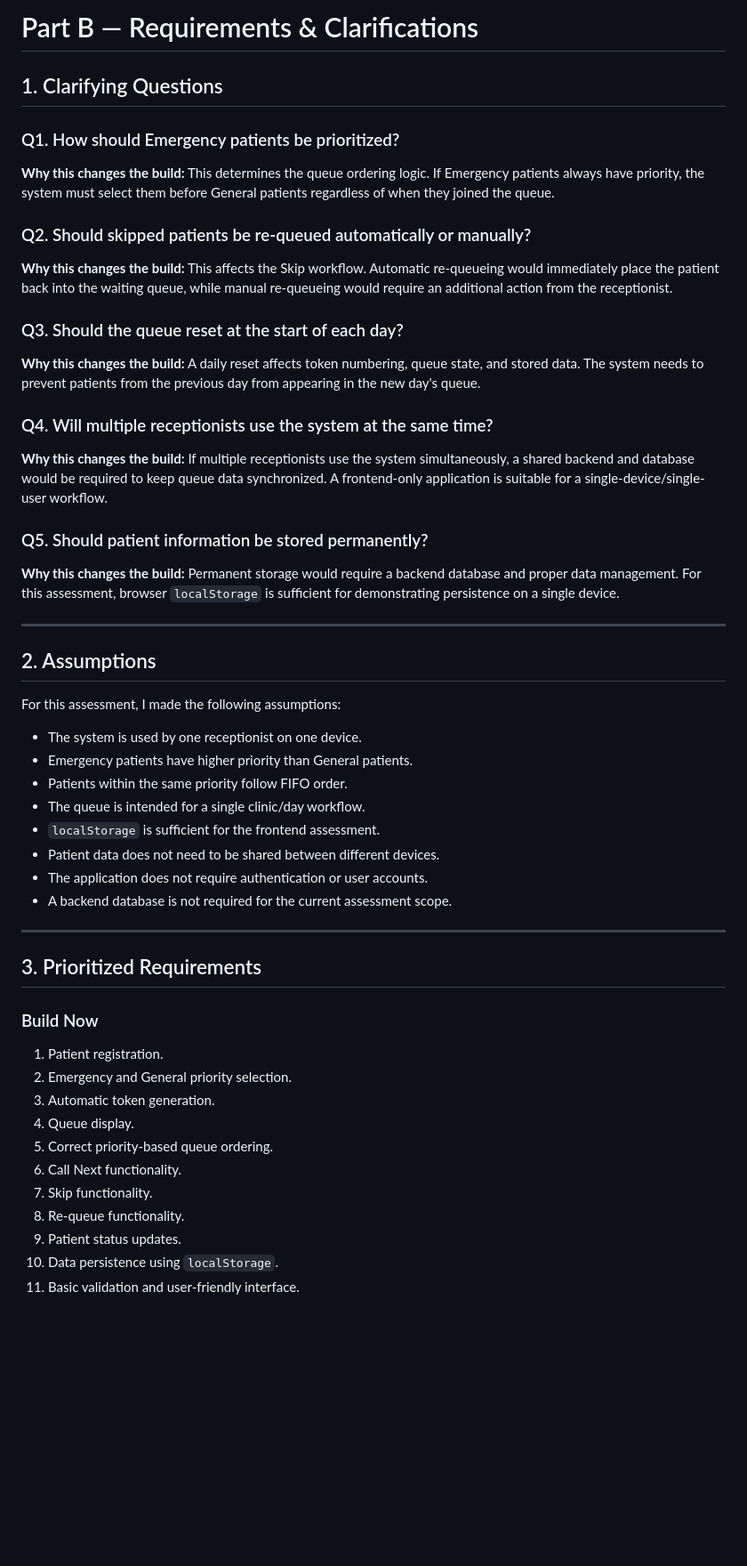
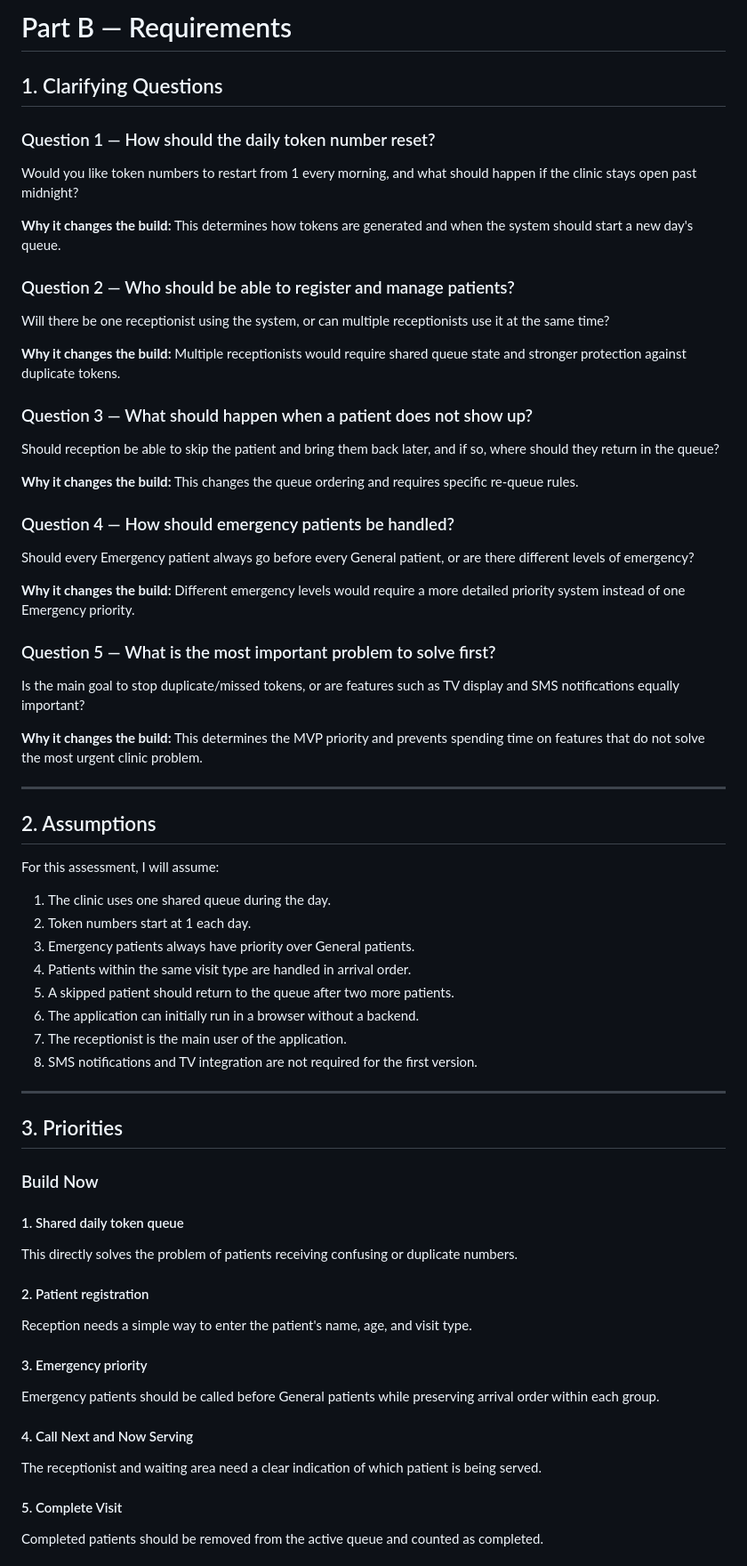
Before and after one commit to yashsaner/clinic-queue-board, a Markdown page: REQUIREMENTS.md, the part around one of its changes. Shown at 89% size. Rendered like a GitHub page; blank space fills up the shorter version.

Commit message:
Add requirement analysis and priorities

```diff
--- a/REQUIREMENTS.md
+++ b/REQUIREMENTS.md
@@ -1,61 +1,65 @@
-# Part B — Requirements & Clarifications
+# Part B — Requirements
 
 ## 1. Clarifying Questions
 
-### Q1. How should Emergency patients be prioritized?
+### Question 1 — How should the daily token number reset?
+Would you like token numbers to restart from 1 every morning, and what should happen if the clinic stays open past midnight?
 
-**Why this changes the build:**
-This determines the queue ordering logic. If Emergency patients always have priority, the system must select them before General patients regardless of when they joined the queue.
+**Why it changes the build:** This determines how tokens are generated and when the system should start a new day's queue.
 
-### Q2. Should skipped patients be re-queued automatically or manually?
+### Question 2 — Who should be able to register and manage patients?
+Will there be one receptionist using the system, or can multiple receptionists use it at the same time?
 
-**Why this changes the build:**
-This affects the Skip workflow. Automatic re-queueing would immediately place the patient back into the waiting queue, while manual re-queueing would require an additional action from the receptionist.
+**Why it changes the build:** Multiple receptionists would require shared queue state and stronger protection against duplicate tokens.
 
-### Q3. Should the queue reset at the start of each day?
+### Question 3 — What should happen when a patient does not show up?
+Should reception be able to skip the patient and bring them back later, and if so, where should they return in the queue?
 
-**Why this changes the build:**
-A daily reset affects token numbering, queue state, and stored data. The system needs to prevent patients from the previous day from appearing in the new day's queue.
+**Why it changes the build:** This changes the queue ordering and requires specific re-queue rules.
 
-### Q4. Will multiple receptionists use the system at the same time?
+### Question 4 — How should emergency patients be handled?
+Should every Emergency patient always go before every General patient, or are there different levels of emergency?
 
-**Why this changes the build:**
-If multiple receptionists use the system simultaneously, a shared backend and database would be required to keep queue data synchronized. A frontend-only application is suitable for a single-device/single-user workflow.
+**Why it changes the build:** Different emergency levels would require a more detailed priority system instead of one Emergency priority.
 
-### Q5. Should patient information be stored permanently?
+### Question 5 — What is the most important problem to solve first?
+Is the main goal to stop duplicate/missed tokens, or are features such as TV display and SMS notifications equally important?
 
-**Why this changes the build:**
-Permanent storage would require a backend database and proper data management. For this assessment, browser `localStorage` is sufficient for demonstrating persistence on a single device.
+**Why it changes the build:** This determines the MVP priority and prevents spending time on features that do not solve the most urgent clinic problem.
 
 ---
 
 ## 2. Assumptions
 
-For this assessment, I made the following assumptions:
+For this assessment, I will assume:
 
-* The system is used by one receptionist on one device.
-* Emergency patients have higher priority than General patients.
-* Patients within the same priority follow FIFO order.
-* The queue is intended for a single clinic/day workflow.
-* `localStorage` is sufficient for the frontend assessment.
-* Patient data does not need to be shared between different devices.
-* The application does not require authentication or user accounts.
-* A backend database is not required for the current assessment scope.
+1. The clinic uses one shared queue during the day.
+2. Token numbers start at 1 each day.
+3. Emergency patients always have priority over General patients.
+4. Patients within the same visit type are handled in arrival order.
+5. A skipped patient should return to the queue after two more patients.
+6. The application can initially run in a browser without a backend.
+7. The receptionist is the main user of the application.
+8. SMS notifications and TV integration are not required for the first version.
 
 ---
 
-## 3. Prioritized Requirements
+## 3. Priorities
 
 ### Build Now
 
-1. Patient registration.
-2. Emergency and General priority selection.
-3. Automatic token generation.
-4. Queue display.
-5. Correct priority-based queue ordering.
-6. Call Next functionality.
-7. Skip functionality.
-8. Re-queue functionality.
-9. Patient status updates.
-10. Data persistence using `localStorage`.
-11. Basic validation and user-friendly interface.
+#### 1. Shared daily token queue
+This directly solves the problem of patients receiving confusing or duplicate numbers.
+
+#### 2. Patient registration
+Reception needs a simple way to enter the patient's name, age, and visit type.
+
+#### 3. Emergency priority
+Emergency patients should be called before General patients while preserving arrival order within each group.
+
+#### 4. Call Next and Now Serving
+The receptionist and waiting area need a clear indication of which patient is being served.
+
+#### 5. Complete Visit
+Completed patients should be removed from the active queue and counted as completed.
+
```
Also changed, not shown: other parts of REQUIREMENTS.md (+25 -16 lines).
